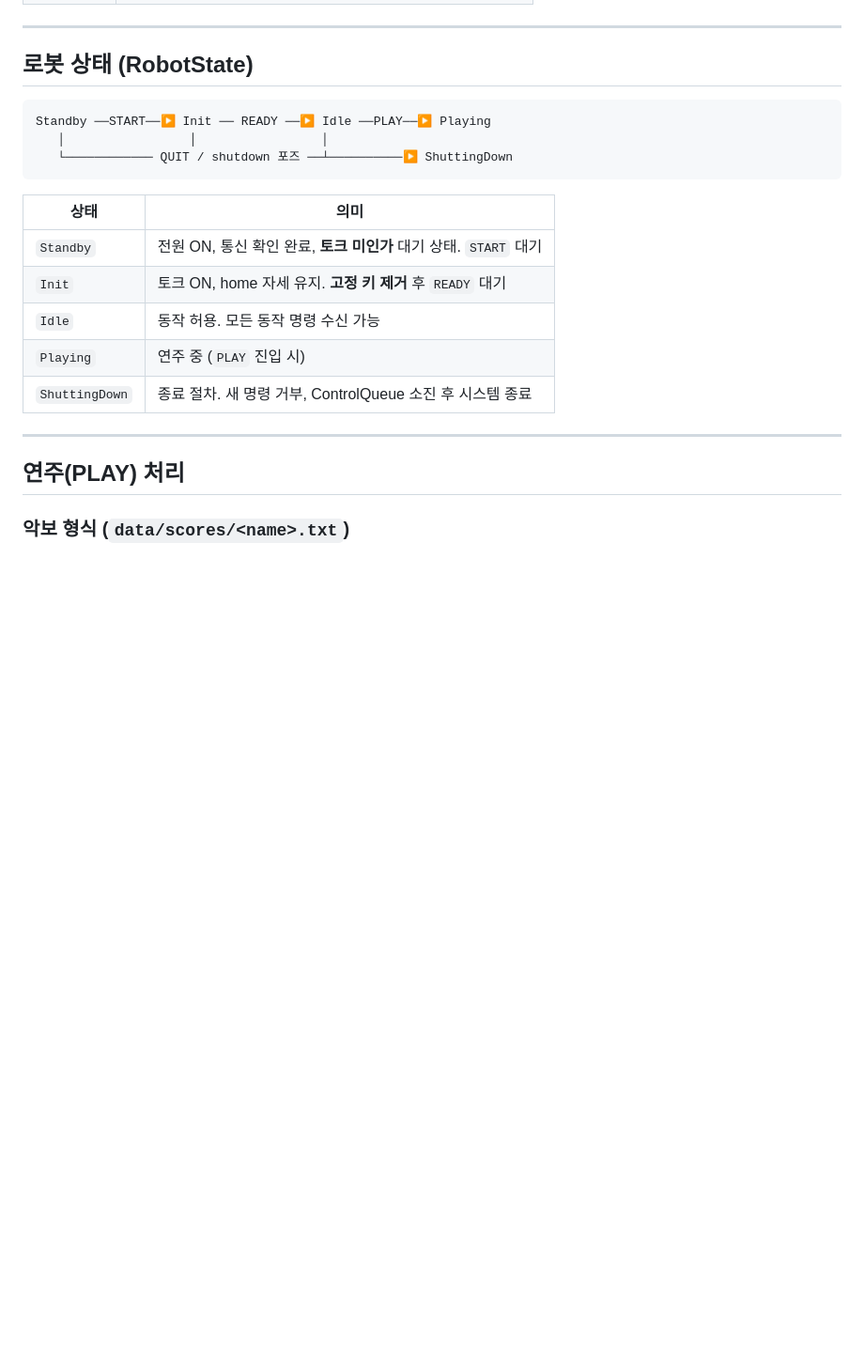
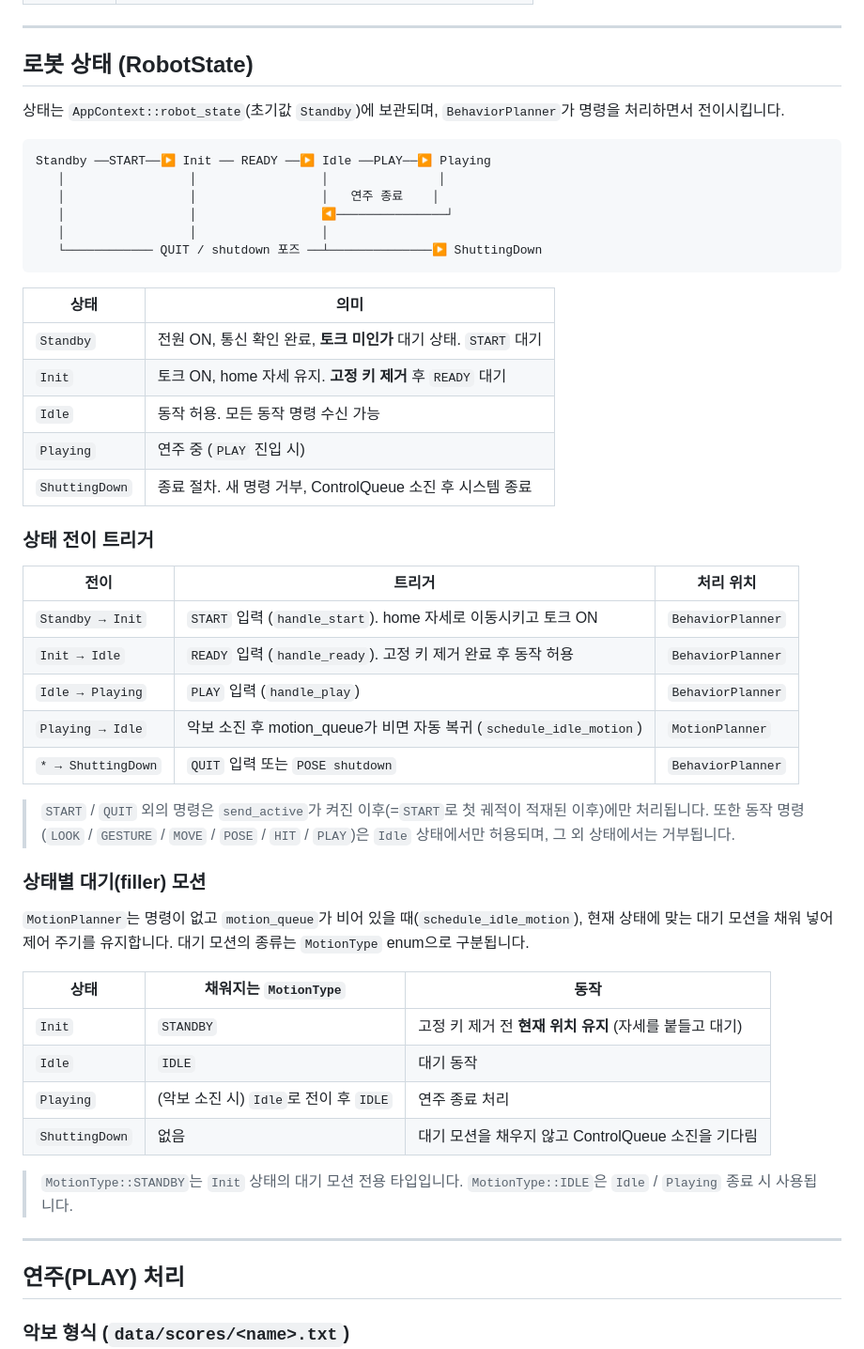
Before and after one commit to KIST-delight-robotics/Phil-drum-robot, a Markdown page: README.md, the part around the change. Shown at 94% size. GitHub-like rendering; blank space fills up the shorter version.

Commit message:
feat: README

````diff
--- a/README.md
+++ b/README.md
@@ -293,10 +293,15 @@ QUIT                        # shutdown 포즈 이동 후 종료
 
 ## 로봇 상태 (RobotState)
 
+상태는 `AppContext::robot_state`(초기값 `Standby`)에 보관되며, `BehaviorPlanner`가 명령을 처리하면서 전이시킵니다.
+
 ```
 Standby ──START──▶ Init ── READY ──▶ Idle ──PLAY──▶ Playing
+   │                 │                 │               │
+   │                 │                 │   연주 종료    │
+   │                 │                 ◀───────────────┘
    │                 │                 │
-   └──────────── QUIT / shutdown 포즈 ──┴──────────▶ ShuttingDown
+   └──────────── QUIT / shutdown 포즈 ──┴──────────────▶ ShuttingDown
 ```
 
 | 상태 | 의미 |
@@ -306,6 +311,31 @@ Standby ──START──▶ Init ── READY ──▶ Idle ──PLAY──
 | `Idle`         | 동작 허용. 모든 동작 명령 수신 가능 |
 | `Playing`      | 연주 중 (`PLAY` 진입 시) |
 | `ShuttingDown` | 종료 절차. 새 명령 거부, ControlQueue 소진 후 시스템 종료 |
+
+### 상태 전이 트리거
+
+| 전이 | 트리거 | 처리 위치 |
+|---|---|---|
+| `Standby → Init`      | `START` 입력 (`handle_start`). home 자세로 이동시키고 토크 ON | `BehaviorPlanner` |
+| `Init → Idle`         | `READY` 입력 (`handle_ready`). 고정 키 제거 완료 후 동작 허용 | `BehaviorPlanner` |
+| `Idle → Playing`      | `PLAY` 입력 (`handle_play`) | `BehaviorPlanner` |
+| `Playing → Idle`      | 악보 소진 후 motion_queue가 비면 자동 복귀 (`schedule_idle_motion`) | `MotionPlanner` |
+| `* → ShuttingDown`    | `QUIT` 입력 또는 `POSE shutdown` | `BehaviorPlanner` |
+
+> `START` / `QUIT` 외의 명령은 `send_active`가 켜진 이후(=`START`로 첫 궤적이 적재된 이후)에만 처리됩니다. 또한 동작 명령(`LOOK` / `GESTURE` / `MOVE` / `POSE` / `HIT` / `PLAY`)은 `Idle` 상태에서만 허용되며, 그 외 상태에서는 거부됩니다.
+
+### 상태별 대기(filler) 모션
+
+`MotionPlanner`는 명령이 없고 `motion_queue`가 비어 있을 때(`schedule_idle_motion`), 현재 상태에 맞는 대기 모션을 채워 넣어 제어 주기를 유지합니다. 대기 모션의 종류는 `MotionType` enum으로 구분됩니다.
+
+| 상태 | 채워지는 `MotionType` | 동작 |
+|---|---|---|
+| `Init`         | `STANDBY` | 고정 키 제거 전 **현재 위치 유지** (자세를 붙들고 대기) |
+| `Idle`         | `IDLE`    | 대기 동작 |
+| `Playing`      | (악보 소진 시) `Idle`로 전이 후 `IDLE` | 연주 종료 처리 |
+| `ShuttingDown` | 없음      | 대기 모션을 채우지 않고 ControlQueue 소진을 기다림 |
+
+> `MotionType::STANDBY`는 `Init` 상태의 대기 모션 전용 타입입니다. `MotionType::IDLE`은 `Idle` / `Playing` 종료 시 사용됩니다.
 
 ---
 
````
